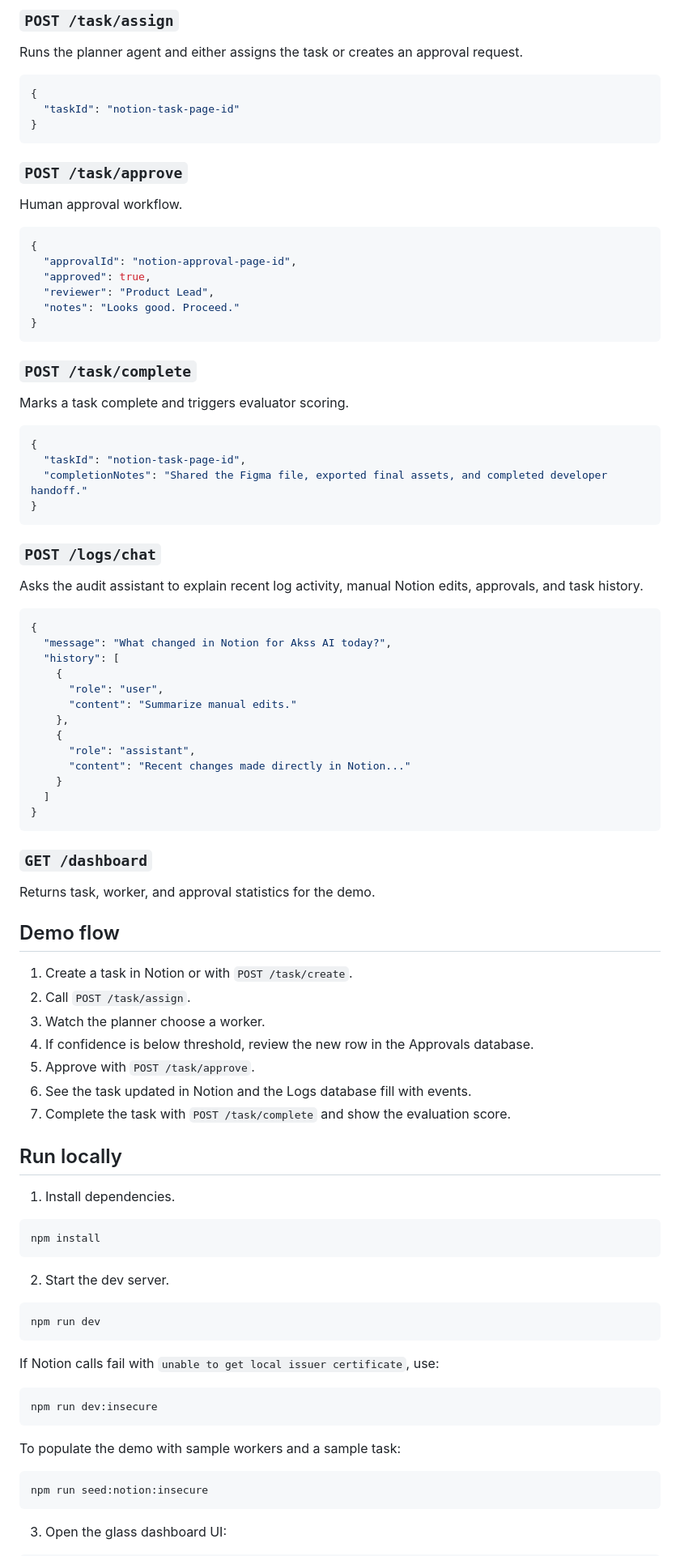
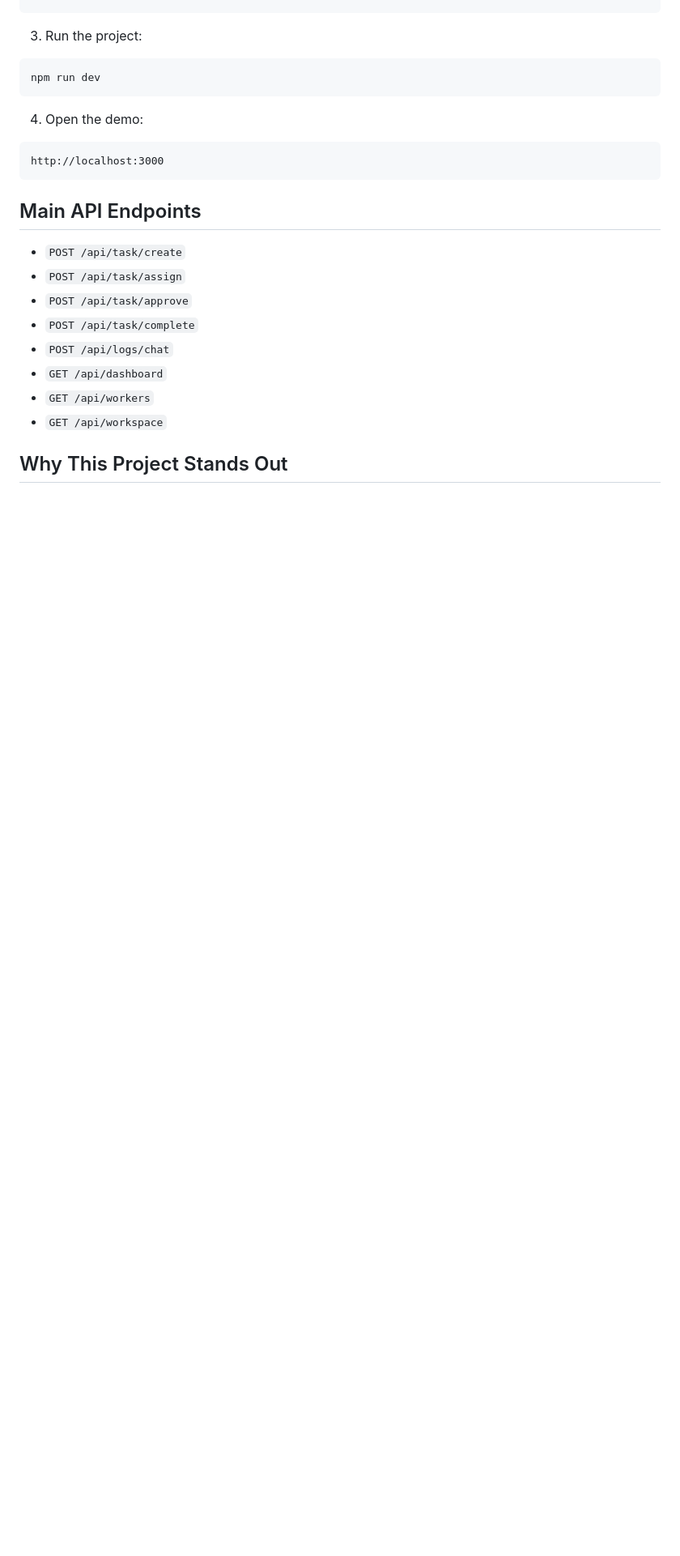
Before and after one commit to SidraSaleem296/global-workforce-orchestrator, a Markdown page: README.md, the part around one of its changes. Shown at 81% size. Drawn GitHub-style; blank space fills up the shorter version.

````diff
--- a/README.md
+++ b/README.md
@@ -290,96 +245,25 @@ Creates a new Notion task.
-### `POST /task/assign`
-
-Runs the planner agent and either assigns the task or creates an approval request.
-
-```json
-{
-  "taskId": "notion-task-page-id"
-}
-```
-
-### `POST /task/approve`
-
-Human approval workflow.
-
-```json
-{
-  "approvalId": "notion-approval-page-id",
-  "approved": true,
-  "reviewer": "Product Lead",
-  "notes": "Looks good. Proceed."
-}
-```
-
-### `POST /task/complete`
-
-Marks a task complete and triggers evaluator scoring.
-
-```json
-{
-  "taskId": "notion-task-page-id",
-  "completionNotes": "Shared the Figma file, exported final assets, and completed developer handoff."
-}
-```
-
-### `POST /logs/chat`
-
-Asks the audit assistant to explain recent log activity, manual Notion edits, approvals, and task history.
-
-```json
-{
-  "message": "What changed in Notion for Akss AI today?",
-  "history": [
-    {
-      "role": "user",
-      "content": "Summarize manual edits."
-    },
-    {
-      "role": "assistant",
-      "content": "Recent changes made directly in Notion..."
-    }
-  ]
-}
-```
-
-### `GET /dashboard`
-
-Returns task, worker, and approval statistics for the demo.
-
-## Demo flow
-
-1. Create a task in Notion or with `POST /task/create`.
-2. Call `POST /task/assign`.
-3. Watch the planner choose a worker.
-4. If confidence is below threshold, review the new row in the Approvals database.
-5. Approve with `POST /task/approve`.
-6. See the task updated in Notion and the Logs database fill with events.
-7. Complete the task with `POST /task/complete` and show the evaluation score.
-
-## Run locally
-
-1. Install dependencies.
-
-```bash
-npm install
-```
-
-2. Start the dev server.
+3. Run the project:
 
 ```bash
 npm run dev
 ```
 
-If Notion calls fail with `unable to get local issuer certificate`, use:
+4. Open the demo:
 
-```bash
-npm run dev:insecure
+```text
+http://localhost:3000
 ```
 
-To populate the demo with sample workers and a sample task:
+## Main API Endpoints
 
-```bash
-npm run seed:notion:insecure
-```
+- `POST /api/task/create`
+- `POST /api/task/assign`
+- `POST /api/task/approve`
+- `POST /api/task/complete`
+- `POST /api/logs/chat`
+- `GET /api/dashboard`
+- `GET /api/workers`
+- `GET /api/workspace`
 
-3. Open the glass dashboard UI:
+## Why This Project Stands Out
 
````
Also changed, not shown: other parts of README.md (+221 -320 lines).
